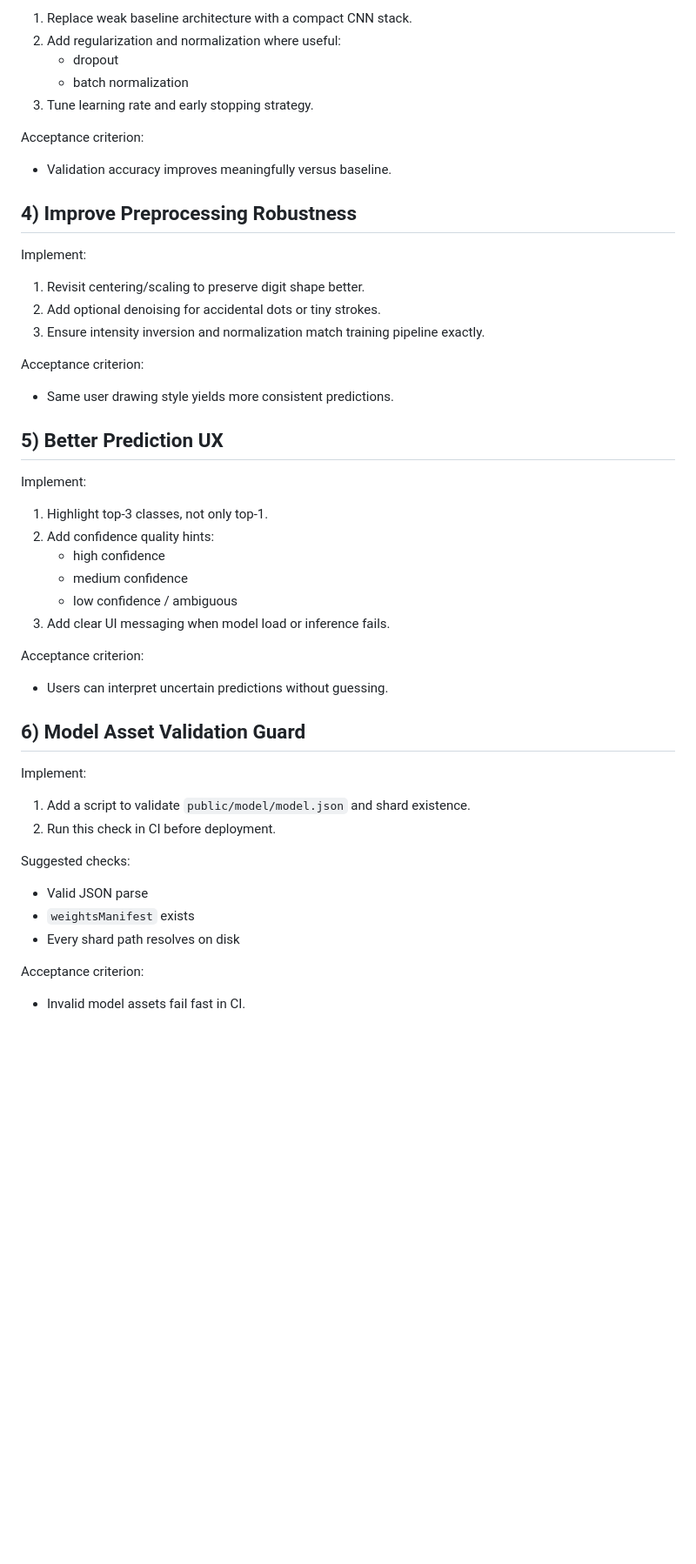
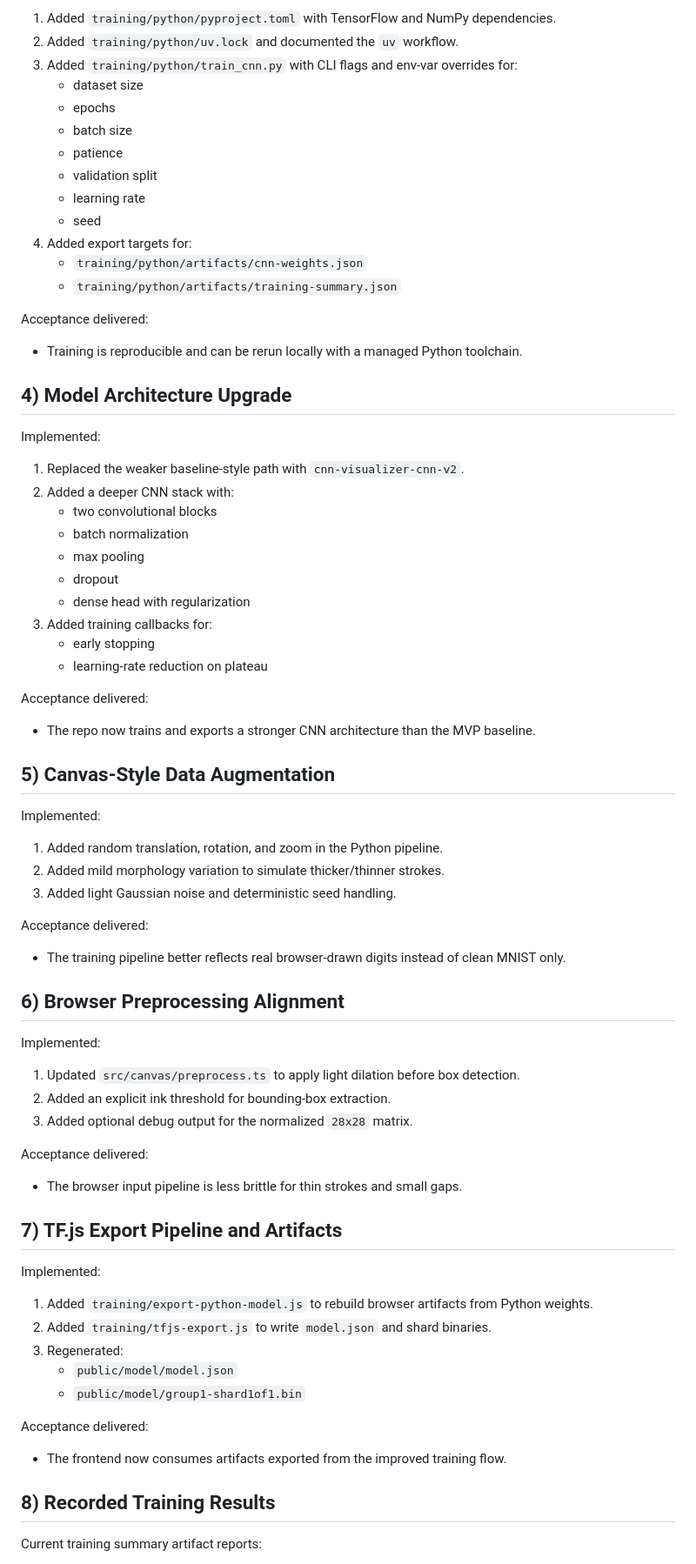
Before and after one commit to osvdevv/CNN-Visualizer, a Markdown page: tasks/2 - feature-model-improvement-and-deploy.md, the part around one of its changes. Shown at 87% size. Rendered like a GitHub page; blank space fills up the shorter version.

```diff
--- a/tasks/2 - feature-model-improvement-and-deploy.md
+++ b/tasks/2 - feature-model-improvement-and-deploy.md
@@ -83,55 +83,80 @@ Implement:
 
-1. Replace weak baseline architecture with a compact CNN stack.
-2. Add regularization and normalization where useful:
+1. Added `training/python/pyproject.toml` with TensorFlow and NumPy dependencies.
+2. Added `training/python/uv.lock` and documented the `uv` workflow.
+3. Added `training/python/train_cnn.py` with CLI flags and env-var overrides for:
+   - dataset size
+   - epochs
+   - batch size
+   - patience
+   - validation split
+   - learning rate
+   - seed
+4. Added export targets for:
+   - `training/python/artifacts/cnn-weights.json`
+   - `training/python/artifacts/training-summary.json`
+
+Acceptance delivered:
+
+- Training is reproducible and can be rerun locally with a managed Python toolchain.
+
+## 4) Model Architecture Upgrade
+
+Implemented:
+
+1. Replaced the weaker baseline-style path with `cnn-visualizer-cnn-v2`.
+2. Added a deeper CNN stack with:
+   - two convolutional blocks
+   - batch normalization
+   - max pooling
    - dropout
-   - batch normalization
-3. Tune learning rate and early stopping strategy.
+   - dense head with regularization
+3. Added training callbacks for:
+   - early stopping
+   - learning-rate reduction on plateau
 
-Acceptance criterion:
+Acceptance delivered:
 
-- Validation accuracy improves meaningfully versus baseline.
+- The repo now trains and exports a stronger CNN architecture than the MVP baseline.
 
-## 4) Improve Preprocessing Robustness
+## 5) Canvas-Style Data Augmentation
 
-Implement:
+Implemented:
 
-1. Revisit centering/scaling to preserve digit shape better.
-2. Add optional denoising for accidental dots or tiny strokes.
-3. Ensure intensity inversion and normalization match training pipeline exactly.
+1. Added random translation, rotation, and zoom in the Python pipeline.
+2. Added mild morphology variation to simulate thicker/thinner strokes.
+3. Added light Gaussian noise and deterministic seed handling.
 
-Acceptance criterion:
+Acceptance delivered:
 
-- Same user drawing style yields more consistent predictions.
+- The training pipeline better reflects real browser-drawn digits instead of clean MNIST only.
 
-## 5) Better Prediction UX
+## 6) Browser Preprocessing Alignment
 
-Implement:
+Implemented:
 
-1. Highlight top-3 classes, not only top-1.
-2. Add confidence quality hints:
-   - high confidence
-   - medium confidence
-   - low confidence / ambiguous
-3. Add clear UI messaging when model load or inference fails.
+1. Updated `src/canvas/preprocess.ts` to apply light dilation before box detection.
+2. Added an explicit ink threshold for bounding-box extraction.
+3. Added optional debug output for the normalized `28x28` matrix.
 
-Acceptance criterion:
+Acceptance delivered:
 
-- Users can interpret uncertain predictions without guessing.
+- The browser input pipeline is less brittle for thin strokes and small gaps.
 
-## 6) Model Asset Validation Guard
+## 7) TF.js Export Pipeline and Artifacts
 
-Implement:
+Implemented:
 
-1. Add a script to validate `public/model/model.json` and shard existence.
-2. Run this check in CI before deployment.
+1. Added `training/export-python-model.js` to rebuild browser artifacts from Python weights.
+2. Added `training/tfjs-export.js` to write `model.json` and shard binaries.
+3. Regenerated:
+   - `public/model/model.json`
+   - `public/model/group1-shard1of1.bin`
 
-Suggested checks:
+Acceptance delivered:
 
-- Valid JSON parse
-- `weightsManifest` exists
-- Every shard path resolves on disk
+- The frontend now consumes artifacts exported from the improved training flow.
 
-Acceptance criterion:
+## 8) Recorded Training Results
 
-- Invalid model assets fail fast in CI.
+Current training summary artifact reports:
 
```
Also changed, not shown: other parts of tasks/2 - feature-model-improvement-and-deploy.md (+79 -109 lines), tasks/3 - feature-cloudflare-pages-deploy.md (added, +174 -0 lines).
